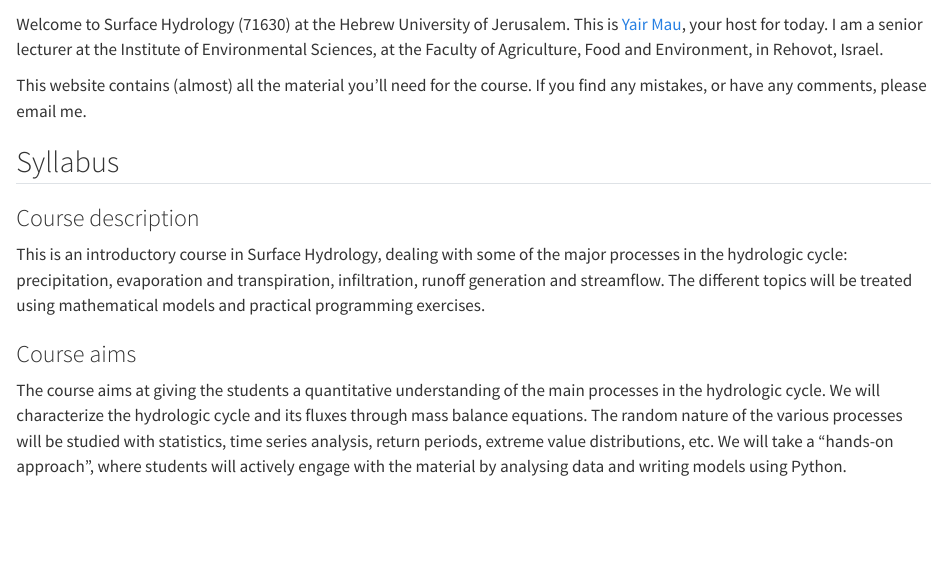
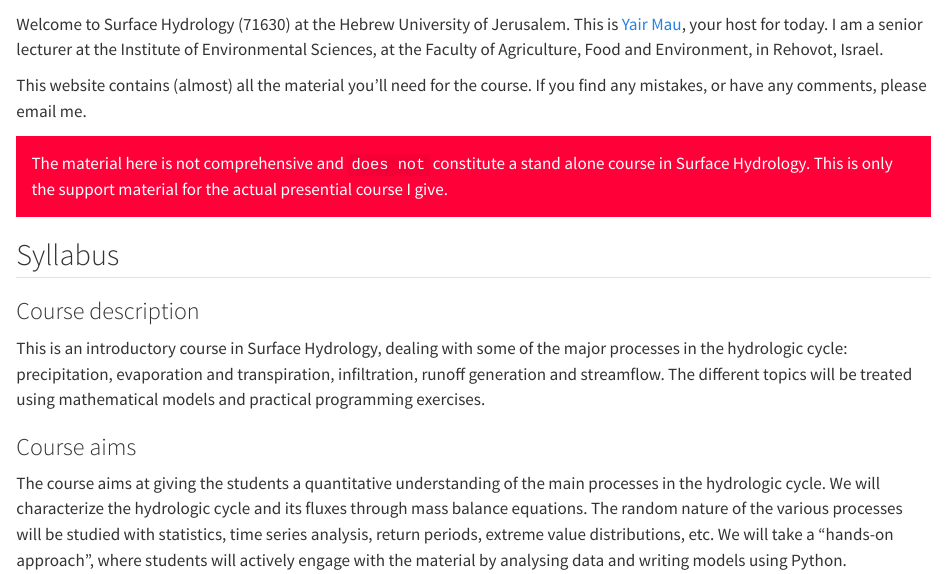
Before and after one commit to yairmau/surface-hydrology, a Quarto document (index.qmd): the page in a window 1100 px wide, from 60 px down. Rendered offline with R 4.5, knitr and Pandoc in place of Quarto, with nearby package versions.

Commit message:
alert @ index

```diff
--- a/index.qmd
+++ b/index.qmd
@@ -5,6 +5,9 @@ This is [Yair Mau](https://yairmau.com), your host for today.
 I am a senior lecturer at the Institute of Environmental Sciences, at the Faculty of Agriculture, Food and Environment, in Rehovot, Israel.
 
 This website contains (almost) all the material you'll need for the course. If you find any mistakes, or have any comments, please email me.
+
+<div class="alert alert-danger">
+The material here is not comprehensive and `does not` constitute a stand alone course in Surface Hydrology. This is only the support material for the actual presential course I give.</div>
 
 ## Syllabus
 
```
Also changed, not shown: 6 other files.
